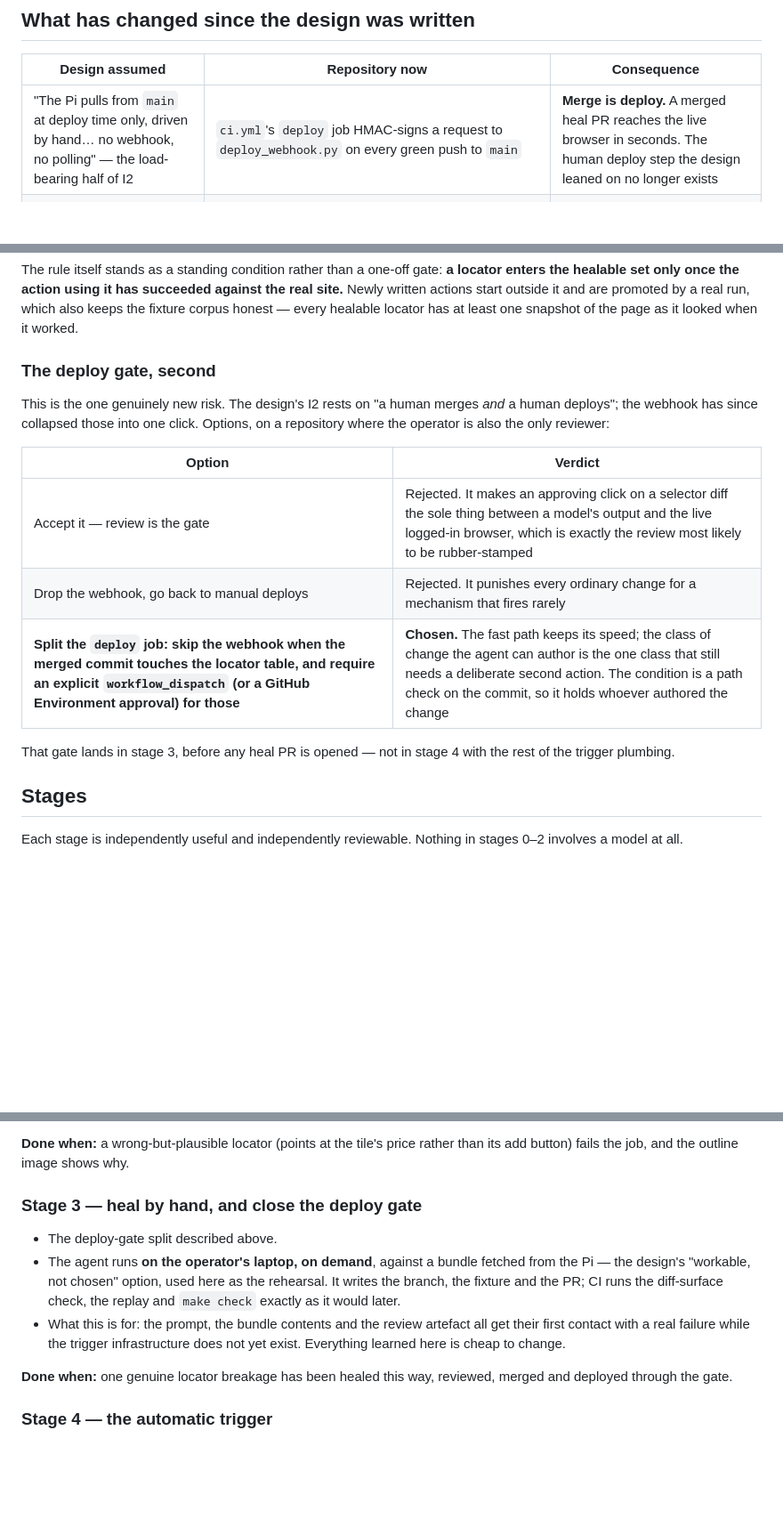
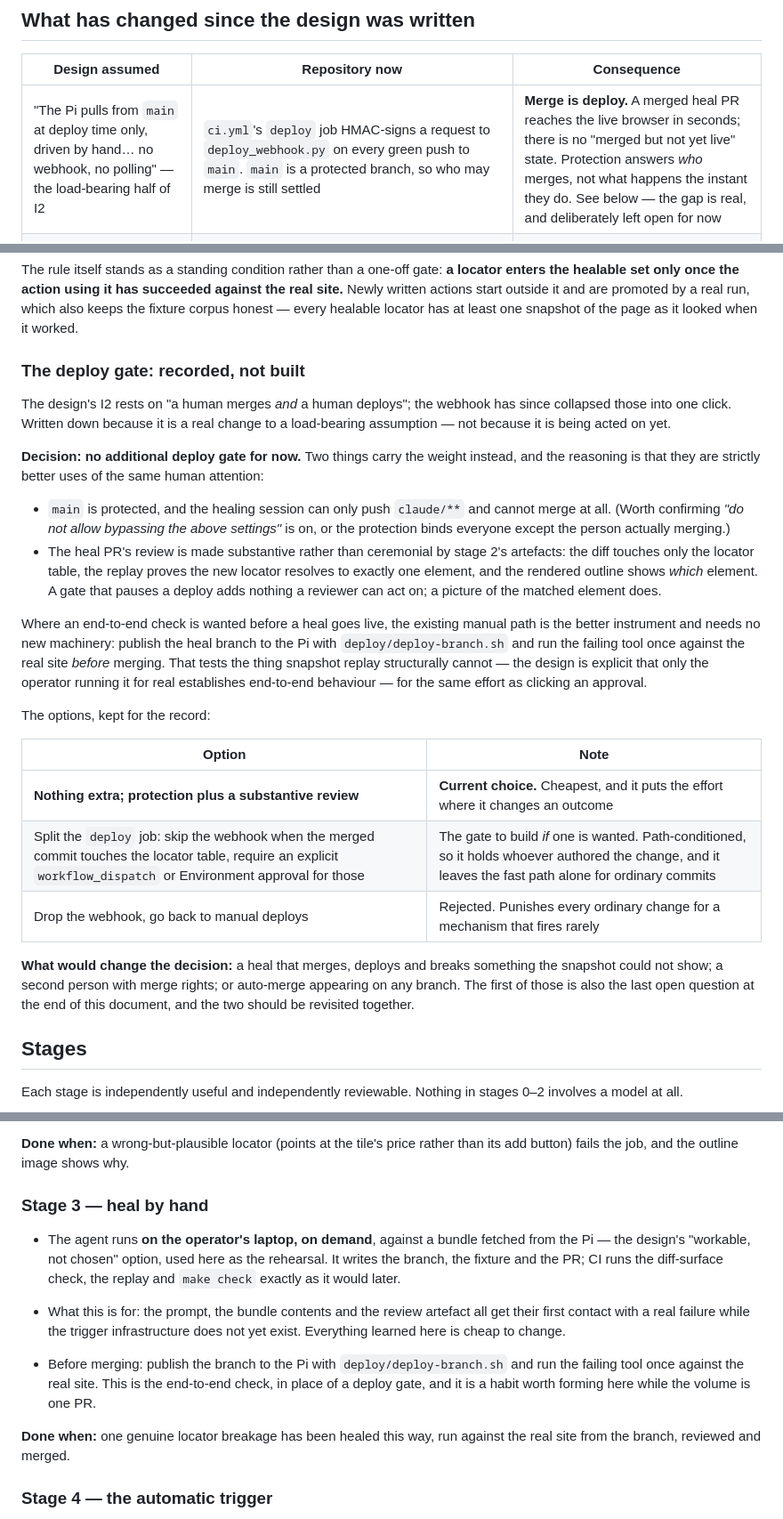
Before and after one commit to amc40/browser-interaction-mcp-poc, a Markdown page: docs/self-healing-plan.md, 3 parts joined by grey strips. Shown at 89% size. Rendered like a GitHub page; blank space fills up the shorter version.

Commit message:
Decide against an extra deploy gate, and say why in the plan
main is already a protected branch and the healing session can only push
claude/** without merge rights, so who reaches main is settled. What the
webhook changed is that merge and deploy became one event - worth writing
down against the design's "a human merges and a human deploys", but not
worth new machinery yet.

The same attention buys more spent on the review itself: a locator-only
diff, a replay proving the new locator resolves to exactly one element,
and a rendered outline showing which element. Where an end-to-end check
is wanted before a heal goes live, deploy-branch.sh already publishes a
branch to the Pi to run the tool for real - which tests what snapshot
replay structurally cannot, for the effort of an approval click.

The gate stays in the doc as the option to build if one is wanted, with
the conditions that would change the decision.

Co-Authored-By: Claude Opus 5 <noreply@anthropic.com>
Claude-Session: https://claude.ai/code/session_01Ee5Y3GhJXaKUpwDgC6GdYj

```diff
--- a/docs/self-healing-plan.md
+++ b/docs/self-healing-plan.md
@@ -15,7 +15,7 @@ browser profile.
 
 | Design assumed | Repository now | Consequence |
 | --- | --- | --- |
-| "The Pi pulls from `main` at deploy time only, driven by hand… no webhook, no polling" — the load-bearing half of I2 | `ci.yml`'s `deploy` job HMAC-signs a request to `deploy_webhook.py` on every green push to `main` | **Merge is deploy.** A merged heal PR reaches the live browser in seconds. The human deploy step the design leaned on no longer exists |
+| "The Pi pulls from `main` at deploy time only, driven by hand… no webhook, no polling" — the load-bearing half of I2 | `ci.yml`'s `deploy` job HMAC-signs a request to `deploy_webhook.py` on every green push to `main`. `main` is a protected branch, so who may merge is still settled | **Merge is deploy.** A merged heal PR reaches the live browser in seconds; there is no "merged but not yet live" state. Protection answers *who* merges, not what happens the instant they do. See below — the gap is real, and deliberately left open for now |
 | Locators would be split from actions "when browser actions are first written" | They were not. Test ids, the search-box name, the tile selector and the heading patterns are module constants in `sainsburys.py`, read directly by control flow (`_raise_if_not_logged_in` decides login state from `_USERNAME_TEST_ID`) | The narrow diff surface — the thing that makes the review tractable and the CI check possible — is a prerequisite, not a detail |
 | A trace is captured on failure | `browser_page` starts no tracing. The only artefact on any failure path is the login screenshot in `_raise_if_not_logged_in` | Nothing to bundle. Capture is the first new code |
 | `redaction.py` covers the credentials | It does, and only those: `SecretRedactor` replaces known secret *values* in log records. There is no DOM redactor | The bundle builder reuses it, as planned, but the attribute allowlist and text-node rule are all still to write |
@@ -43,20 +43,46 @@ against the real site.** Newly written actions start outside it and are promoted
 by a real run, which also keeps the fixture corpus honest — every healable
 locator has at least one snapshot of the page as it looked when it worked.
 
-### The deploy gate, second
+### The deploy gate: recorded, not built
 
-This is the one genuinely new risk. The design's I2 rests on "a human merges
-*and* a human deploys"; the webhook has since collapsed those into one click.
-Options, on a repository where the operator is also the only reviewer:
+The design's I2 rests on "a human merges *and* a human deploys"; the webhook has
+since collapsed those into one click. Written down because it is a real change
+to a load-bearing assumption — not because it is being acted on yet.
 
-| Option | Verdict |
+**Decision: no additional deploy gate for now.** Two things carry the weight
+instead, and the reasoning is that they are strictly better uses of the same
+human attention:
+
+- `main` is protected, and the healing session can only push `claude/**` and
+  cannot merge at all. (Worth confirming *"do not allow bypassing the above
+  settings"* is on, or the protection binds everyone except the person actually
+  merging.)
+- The heal PR's review is made substantive rather than ceremonial by stage 2's
+  artefacts: the diff touches only the locator table, the replay proves the new
+  locator resolves to exactly one element, and the rendered outline shows *which*
+  element. A gate that pauses a deploy adds nothing a reviewer can act on; a
+  picture of the matched element does.
+
+Where an end-to-end check is wanted before a heal goes live, the existing manual
+path is the better instrument and needs no new machinery: publish the heal
+branch to the Pi with `deploy/deploy-branch.sh` and run the failing tool once
+against the real site *before* merging. That tests the thing snapshot replay
+structurally cannot — the design is explicit that only the operator running it
+for real establishes end-to-end behaviour — for the same effort as clicking an
+approval.
+
+The options, kept for the record:
+
+| Option | Note |
 | --- | --- |
-| Accept it — review is the gate | Rejected. It makes an approving click on a selector diff the sole thing between a model's output and the live logged-in browser, which is exactly the review most likely to be rubber-stamped |
-| Drop the webhook, go back to manual deploys | Rejected. It punishes every ordinary change for a mechanism that fires rarely |
-| **Split the `deploy` job: skip the webhook when the merged commit touches the locator table, and require an explicit `workflow_dispatch` (or a GitHub Environment approval) for those** | **Chosen.** The fast path keeps its speed; the class of change the agent can author is the one class that still needs a deliberate second action. The condition is a path check on the commit, so it holds whoever authored the change |
+| **Nothing extra; protection plus a substantive review** | **Current choice.** Cheapest, and it puts the effort where it changes an outcome |
+| Split the `deploy` job: skip the webhook when the merged commit touches the locator table, require an explicit `workflow_dispatch` or Environment approval for those | The gate to build *if* one is wanted. Path-conditioned, so it holds whoever authored the change, and it leaves the fast path alone for ordinary commits |
+| Drop the webhook, go back to manual deploys | Rejected. Punishes every ordinary change for a mechanism that fires rarely |
 
-That gate lands in stage 3, before any heal PR is opened — not in stage 4 with
-the rest of the trigger plumbing.
+**What would change the decision:** a heal that merges, deploys and breaks
+something the snapshot could not show; a second person with merge rights; or
+auto-merge appearing on any branch. The first of those is also the last open
+question at the end of this document, and the two should be revisited together.
 
 ## Stages
 
@@ -138,9 +164,8 @@ anything depends on it.
 **Done when:** a wrong-but-plausible locator (points at the tile's price rather
 than its add button) fails the job, and the outline image shows why.
 
-### Stage 3 — heal by hand, and close the deploy gate
+### Stage 3 — heal by hand
 
-- The deploy-gate split described above.
 - The agent runs **on the operator's laptop, on demand**, against a bundle
   fetched from the Pi — the design's "workable, not chosen" option, used here as
   the rehearsal. It writes the branch, the fixture and the PR; CI runs the
@@ -149,8 +174,13 @@ than its add button) fails the job, and the outline image shows why.
   get their first contact with a real failure while the trigger infrastructure
   does not yet exist. Everything learned here is cheap to change.
 
-**Done when:** one genuine locator breakage has been healed this way, reviewed,
-merged and deployed through the gate.
+- Before merging: publish the branch to the Pi with `deploy/deploy-branch.sh`
+  and run the failing tool once against the real site. This is the end-to-end
+  check, in place of a deploy gate, and it is a habit worth forming here while
+  the volume is one PR.
+
+**Done when:** one genuine locator breakage has been healed this way, run
+against the real site from the branch, reviewed and merged.
 
 ### Stage 4 — the automatic trigger
 
```
